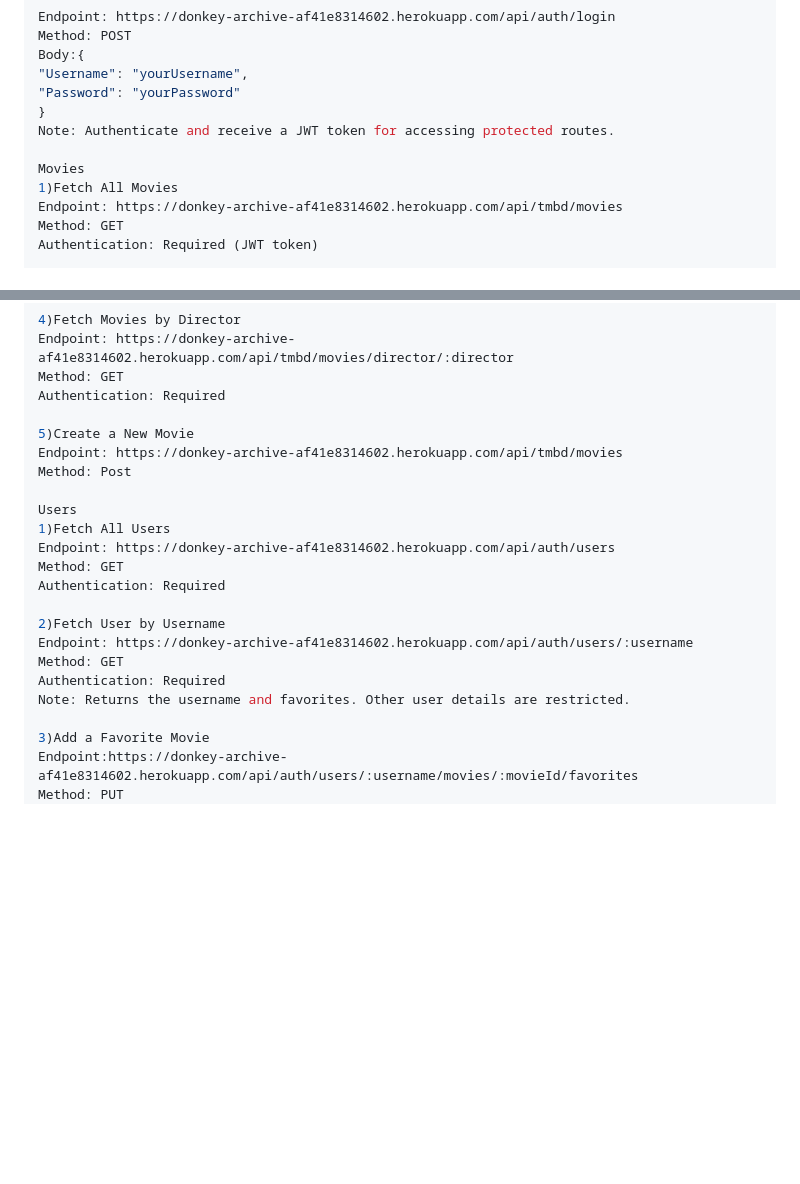
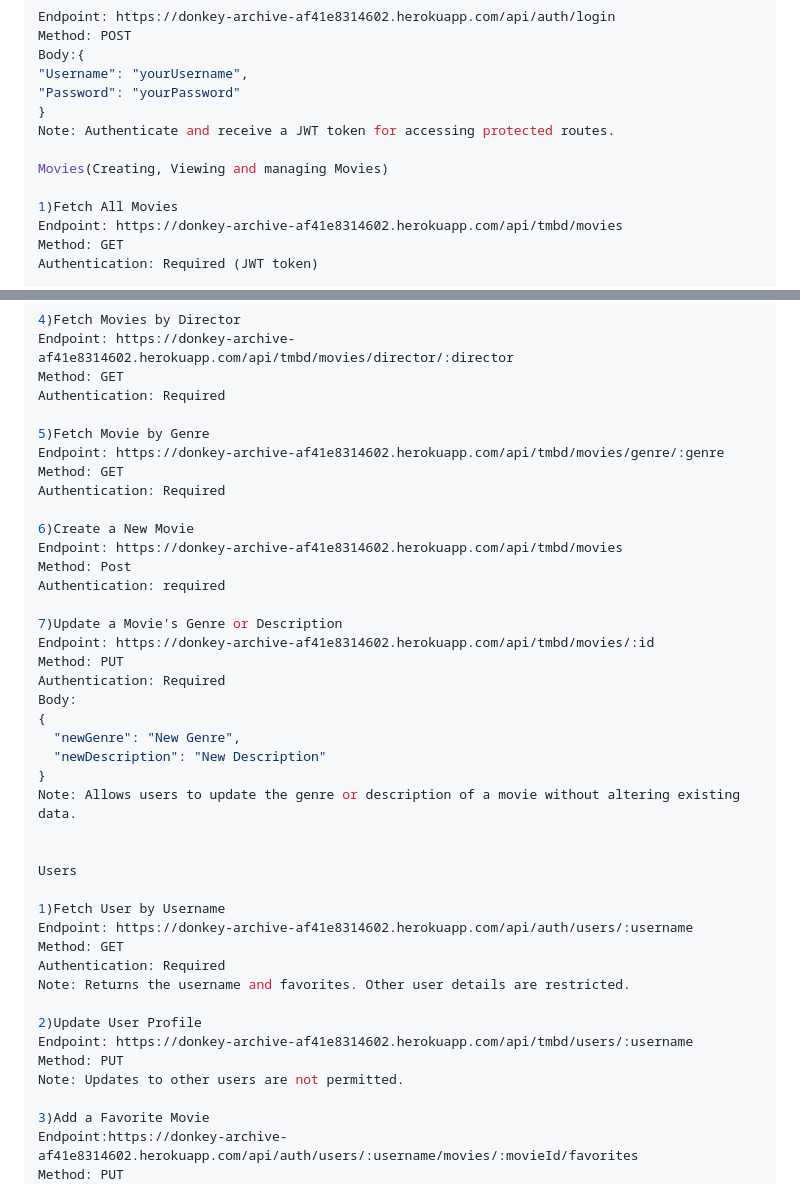
Before and after one commit to heldrethtw/movie_api, a Markdown page: README.md, 2 parts joined by grey strips. Rendered like a GitHub page; blank space fills up the shorter version.

Commit message:
updated READme to match all changes

```diff
--- a/README.md
+++ b/README.md
@@ -26,7 +26,8 @@ Body:{
 }
 Note: Authenticate and receive a JWT token for accessing protected routes.
 
-Movies
+Movies(Creating, Viewing and managing Movies)
+
 1)Fetch All Movies
 Endpoint: https://donkey-archive-af41e8314602.herokuapp.com/api/tmbd/movies
 Method: GET
@@ -47,21 +48,40 @@ Endpoint: https://donkey-archive-af41e8314602.herokuapp.com/api/tmbd/movies/dire
 Method: GET
 Authentication: Required
 
-5)Create a New Movie
-Endpoint: https://donkey-archive-af41e8314602.herokuapp.com/api/tmbd/movies
-Method: Post
-
-Users
-1)Fetch All Users
-Endpoint: https://donkey-archive-af41e8314602.herokuapp.com/api/auth/users
+5)Fetch Movie by Genre
+Endpoint: https://donkey-archive-af41e8314602.herokuapp.com/api/tmbd/movies/genre/:genre
 Method: GET
 Authentication: Required
 
-2)Fetch User by Username
+6)Create a New Movie
+Endpoint: https://donkey-archive-af41e8314602.herokuapp.com/api/tmbd/movies
+Method: Post
+Authentication: required
+
+7)Update a Movie's Genre or Description
+Endpoint: https://donkey-archive-af41e8314602.herokuapp.com/api/tmbd/movies/:id
+Method: PUT
+Authentication: Required
+Body:
+{
+  "newGenre": "New Genre",
+  "newDescription": "New Description"
+}
+Note: Allows users to update the genre or description of a movie without altering existing data.
+
+
+Users
+
+1)Fetch User by Username
 Endpoint: https://donkey-archive-af41e8314602.herokuapp.com/api/auth/users/:username
 Method: GET
 Authentication: Required
 Note: Returns the username and favorites. Other user details are restricted.
+
+2)Update User Profile
+Endpoint: https://donkey-archive-af41e8314602.herokuapp.com/api/tmbd/users/:username
+Method: PUT
+Note: Updates to other users are not permitted.
 
 3)Add a Favorite Movie
 Endpoint:https://donkey-archive-af41e8314602.herokuapp.com/api/auth/users/:username/movies/:movieId/favorites
```
Also changed, not shown: other parts of README.md (+52 -67 lines).
